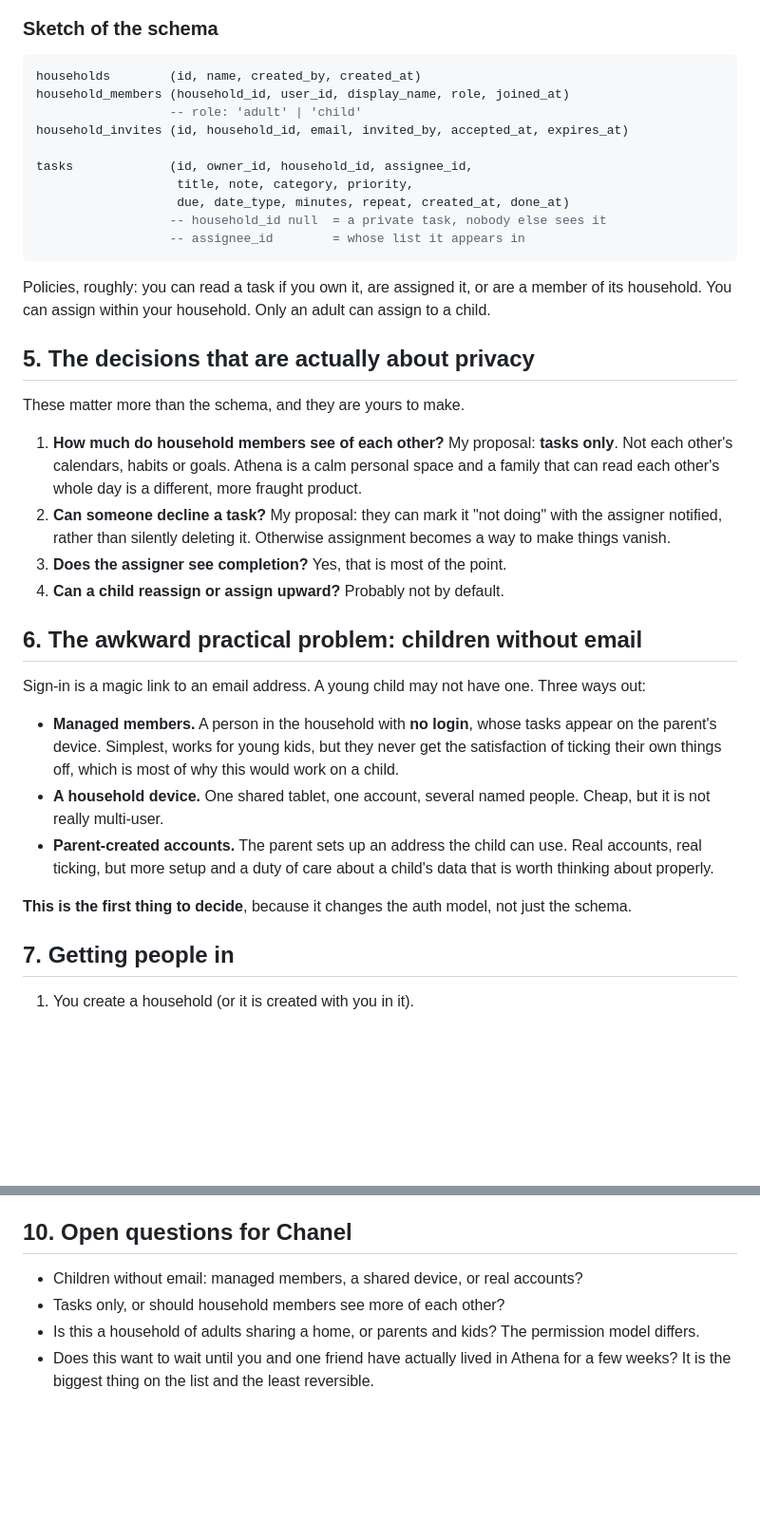
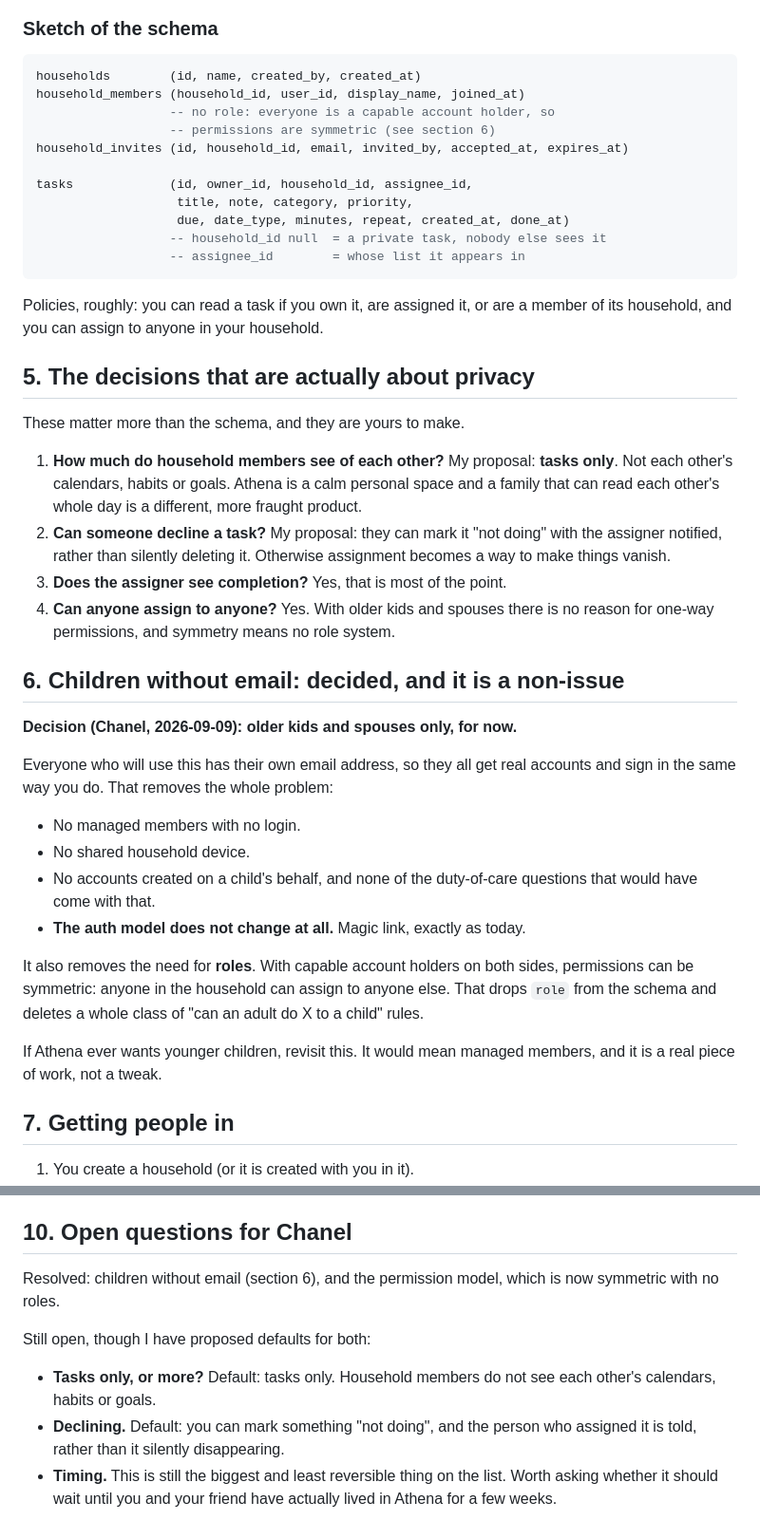
Before and after one commit to Chanelreb/athena, a Markdown page: SPEC-people.md, 2 parts joined by grey strips. Shown at 95% size. Drawn GitHub-style; blank space fills up the shorter version.

Commit message:
Spec: resolve the children-without-email question
Decision: older kids and spouses only for now, so everyone has their own email
and gets a real account. The auth model does not change at all.

That also removes the need for roles. With capable account holders on both
sides, permissions can be symmetric (anyone in a household can assign to anyone
else), which drops `role` from the schema and deletes a whole class of
adult-versus-child rules.

Remaining open questions reduced to two, both with proposed defaults, plus the
question of whether this should wait until Athena has been lived in for a while.

Co-Authored-By: Claude Opus 5 <noreply@anthropic.com>

````diff
--- a/SPEC-people.md
+++ b/SPEC-people.md
@@ -50,8 +50,9 @@ delivers the whole feature.
 
 ```sql
 households        (id, name, created_by, created_at)
-household_members (household_id, user_id, display_name, role, joined_at)
-                  -- role: 'adult' | 'child'
+household_members (household_id, user_id, display_name, joined_at)
+                  -- no role: everyone is a capable account holder, so
+                  -- permissions are symmetric (see section 6)
 household_invites (id, household_id, email, invited_by, accepted_at, expires_at)
 
 tasks             (id, owner_id, household_id, assignee_id,
@@ -62,8 +63,7 @@ tasks             (id, owner_id, household_id, assignee_id,
 ```
 
 Policies, roughly: you can read a task if you own it, are assigned it, or are a
-member of its household. You can assign within your household. Only an adult
-can assign to a child.
+member of its household, and you can assign to anyone in your household.
 
 ## 5. The decisions that are actually about privacy
 
@@ -77,25 +77,29 @@ These matter more than the schema, and they are yours to make.
    with the assigner notified, rather than silently deleting it. Otherwise
    assignment becomes a way to make things vanish.
 3. **Does the assigner see completion?** Yes, that is most of the point.
-4. **Can a child reassign or assign upward?** Probably not by default.
+4. **Can anyone assign to anyone?** Yes. With older kids and spouses there is
+   no reason for one-way permissions, and symmetry means no role system.
 
-## 6. The awkward practical problem: children without email
+## 6. Children without email: decided, and it is a non-issue
 
-Sign-in is a magic link to an email address. A young child may not have one.
-Three ways out:
+**Decision (Chanel, 2026-09-09): older kids and spouses only, for now.**
 
-- **Managed members.** A person in the household with **no login**, whose tasks
-  appear on the parent's device. Simplest, works for young kids, but they never
-  get the satisfaction of ticking their own things off, which is most of why
-  this would work on a child.
-- **A household device.** One shared tablet, one account, several named people.
-  Cheap, but it is not really multi-user.
-- **Parent-created accounts.** The parent sets up an address the child can use.
-  Real accounts, real ticking, but more setup and a duty of care about a child's
-  data that is worth thinking about properly.
+Everyone who will use this has their own email address, so they all get real
+accounts and sign in the same way you do. That removes the whole problem:
 
-**This is the first thing to decide**, because it changes the auth model, not
-just the schema.
+- No managed members with no login.
+- No shared household device.
+- No accounts created on a child's behalf, and none of the duty-of-care
+  questions that would have come with that.
+- **The auth model does not change at all.** Magic link, exactly as today.
+
+It also removes the need for **roles**. With capable account holders on both
+sides, permissions can be symmetric: anyone in the household can assign to
+anyone else. That drops `role` from the schema and deletes a whole class of
+"can an adult do X to a child" rules.
+
+If Athena ever wants younger children, revisit this. It would mean managed
+members, and it is a real piece of work, not a tweak.
 
 ## 7. Getting people in
 
@@ -127,9 +131,15 @@ anything is built on top of it.
 
 ## 10. Open questions for Chanel
 
-- Children without email: managed members, a shared device, or real accounts?
-- Tasks only, or should household members see more of each other?
-- Is this a household of adults sharing a home, or parents and kids? The
-  permission model differs.
-- Does this want to wait until you and one friend have actually lived in Athena
-  for a few weeks? It is the biggest thing on the list and the least reversible.
+Resolved: children without email (section 6), and the permission model, which is
+now symmetric with no roles.
+
+Still open, though I have proposed defaults for both:
+
+- **Tasks only, or more?** Default: tasks only. Household members do not see
+  each other's calendars, habits or goals.
+- **Declining.** Default: you can mark something "not doing", and the person who
+  assigned it is told, rather than it silently disappearing.
+- **Timing.** This is still the biggest and least reversible thing on the list.
+  Worth asking whether it should wait until you and your friend have actually
+  lived in Athena for a few weeks.
````
